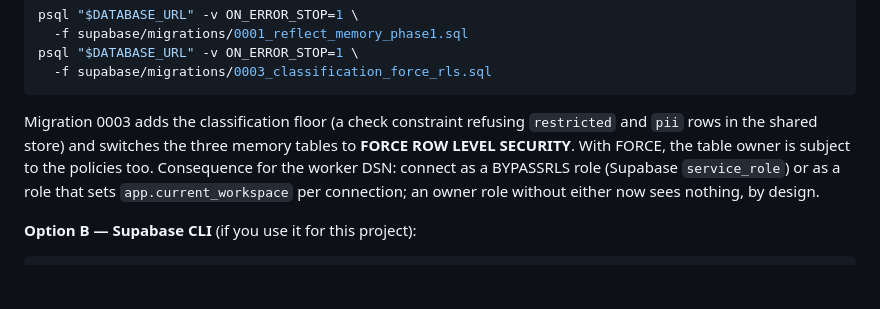
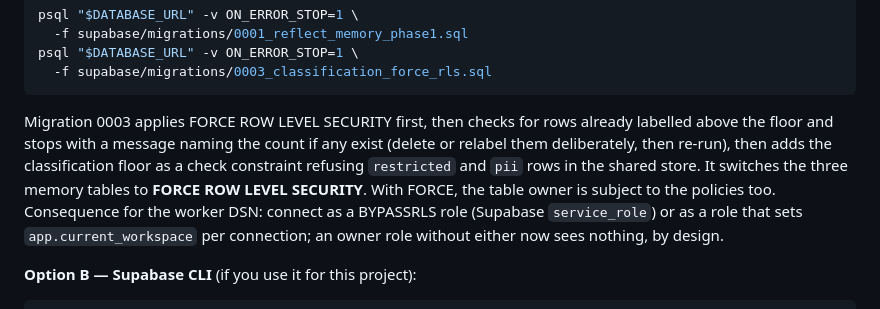
Before and after one commit to stevengonsalvez/ainb-reflect-memory, a Markdown page: docs/setup.md, the part around the change. Rendered like a GitHub page; blank space fills up the shorter version.

````diff
--- a/docs/setup.md
+++ b/docs/setup.md
@@ -78,9 +78,12 @@ psql "$DATABASE_URL" -v ON_ERROR_STOP=1 \
   -f supabase/migrations/0003_classification_force_rls.sql
 ```
 
-Migration 0003 adds the classification floor (a check constraint refusing
-`restricted` and `pii` rows in the shared store) and switches the three memory
-tables to **FORCE ROW LEVEL SECURITY**. With FORCE, the table owner is subject
+Migration 0003 applies FORCE ROW LEVEL SECURITY first, then checks for rows
+already labelled above the floor and stops with a message naming the count if
+any exist (delete or relabel them deliberately, then re-run), then adds the
+classification floor as a check constraint refusing `restricted` and `pii`
+rows in the shared store. It switches the three memory tables to **FORCE ROW
+LEVEL SECURITY**. With FORCE, the table owner is subject
 to the policies too. Consequence for the worker DSN: connect as a BYPASSRLS
 role (Supabase `service_role`) or as a role that sets
 `app.current_workspace` per connection; an owner role without either now sees
````
Also changed, not shown: README.md (+6 -3 lines), docs/WHAT-LEAVES-THE-MACHINE.md (+20 -8 lines).
